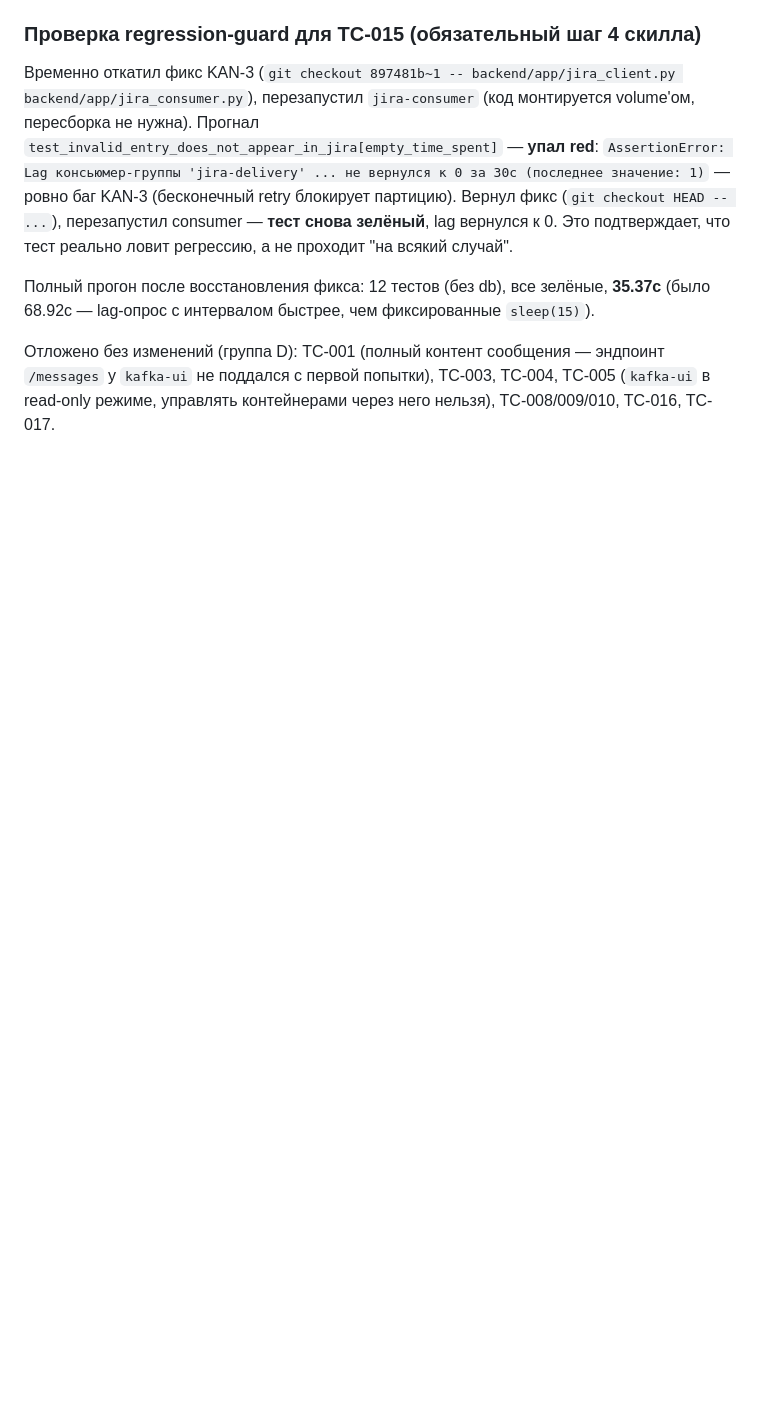
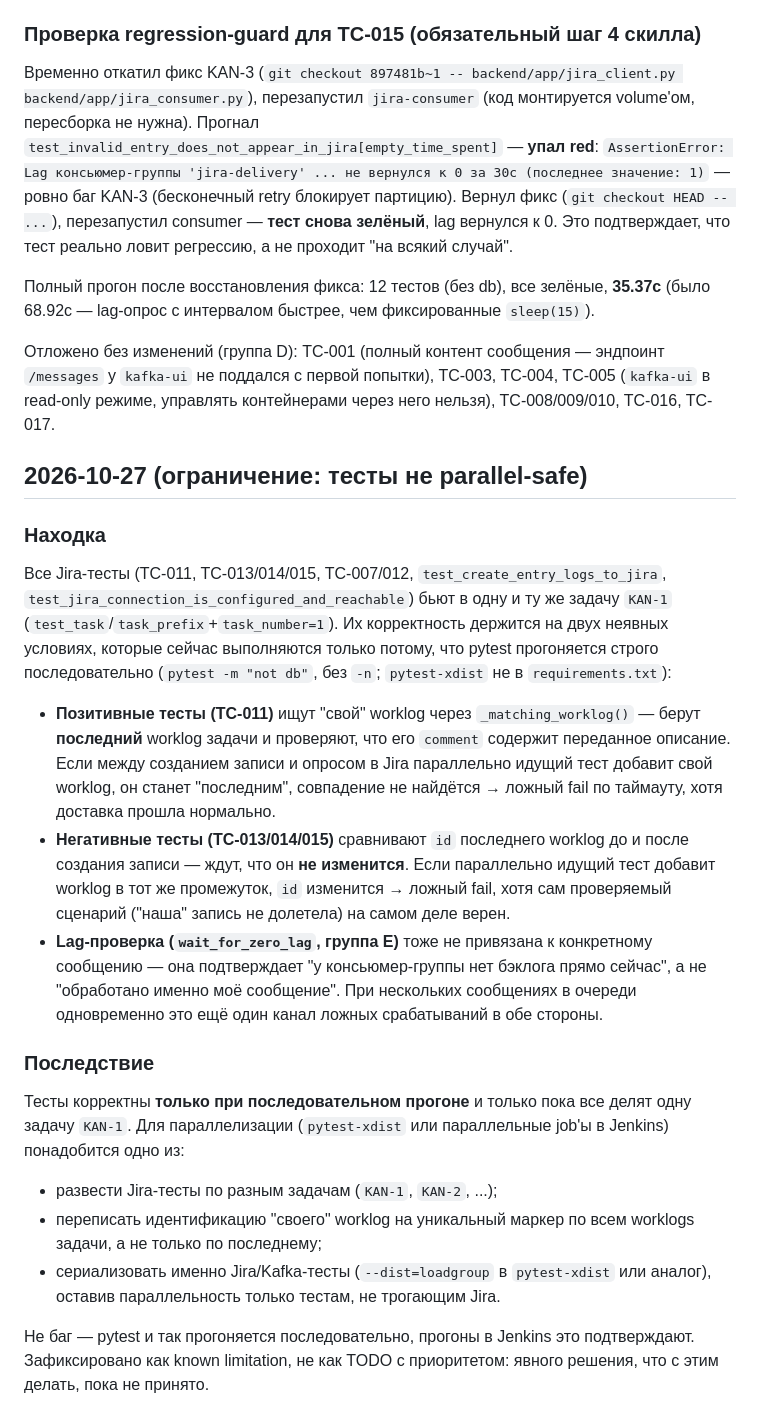
Before and after one commit to ilya0401/assistant, a Markdown page: automation-log/jira-delivery-via-kafka.md, the part around the change. GitHub-like rendering; blank space fills up the shorter version.

Commit message:
Синхронизировал automation-log/jira-delivery-via-kafka.md (parallel-safety)
Co-Authored-By: Claude Sonnet 5 <noreply@anthropic.com>

```diff
--- a/automation-log/jira-delivery-via-kafka.md
+++ b/automation-log/jira-delivery-via-kafka.md
@@ -162,3 +162,40 @@ backend/app/jira_consumer.py`), перезапустил `jira-consumer` (код
 Отложено без изменений (группа D): TC-001 (полный контент сообщения — эндпоинт `/messages` у
 `kafka-ui` не поддался с первой попытки), TC-003, TC-004, TC-005 (`kafka-ui` в read-only режиме,
 управлять контейнерами через него нельзя), TC-008/009/010, TC-016, TC-017.
+
+## 2026-10-27 (ограничение: тесты не parallel-safe)
+
+### Находка
+
+Все Jira-тесты (TC-011, TC-013/014/015, TC-007/012, `test_create_entry_logs_to_jira`,
+`test_jira_connection_is_configured_and_reachable`) бьют в одну и ту же задачу `KAN-1`
+(`test_task`/`task_prefix`+`task_number=1`). Их корректность держится на двух неявных условиях,
+которые сейчас выполняются только потому, что pytest прогоняется строго последовательно
+(`pytest -m "not db"`, без `-n`; `pytest-xdist` не в `requirements.txt`):
+
+- **Позитивные тесты (TC-011)** ищут "свой" worklog через `_matching_worklog()` — берут
+  **последний** worklog задачи и проверяют, что его `comment` содержит переданное описание. Если
+  между созданием записи и опросом в Jira параллельно идущий тест добавит свой worklog, он станет
+  "последним", совпадение не найдётся → ложный fail по таймауту, хотя доставка прошла нормально.
+- **Негативные тесты (TC-013/014/015)** сравнивают `id` последнего worklog до и после создания
+  записи — ждут, что он **не изменится**. Если параллельно идущий тест добавит worklog в тот же
+  промежуток, `id` изменится → ложный fail, хотя сам проверяемый сценарий ("наша" запись не
+  долетела) на самом деле верен.
+- **Lag-проверка (`wait_for_zero_lag`, группа E)** тоже не привязана к конкретному сообщению — она
+  подтверждает "у консьюмер-группы нет бэклога прямо сейчас", а не "обработано именно моё
+  сообщение". При нескольких сообщениях в очереди одновременно это ещё один канал ложных
+  срабатываний в обе стороны.
+
+### Последствие
+
+Тесты корректны **только при последовательном прогоне** и только пока все делят одну задачу
+`KAN-1`. Для параллелизации (`pytest-xdist` или параллельные job'ы в Jenkins) понадобится одно из:
+- развести Jira-тесты по разным задачам (`KAN-1`, `KAN-2`, ...);
+- переписать идентификацию "своего" worklog на уникальный маркер по всем worklogs задачи, а не
+  только по последнему;
+- сериализовать именно Jira/Kafka-тесты (`--dist=loadgroup` в `pytest-xdist` или аналог), оставив
+  параллельность только тестам, не трогающим Jira.
+
+Не баг — pytest и так прогоняется последовательно, прогоны в Jenkins это подтверждают. Зафиксировано
+как known limitation, не как TODO с приоритетом: явного решения, что с этим делать, пока не
+принято.
```
